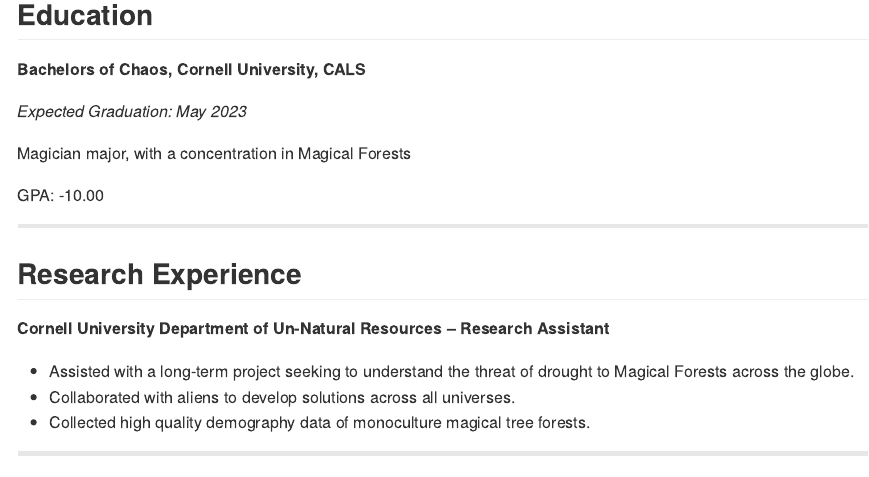
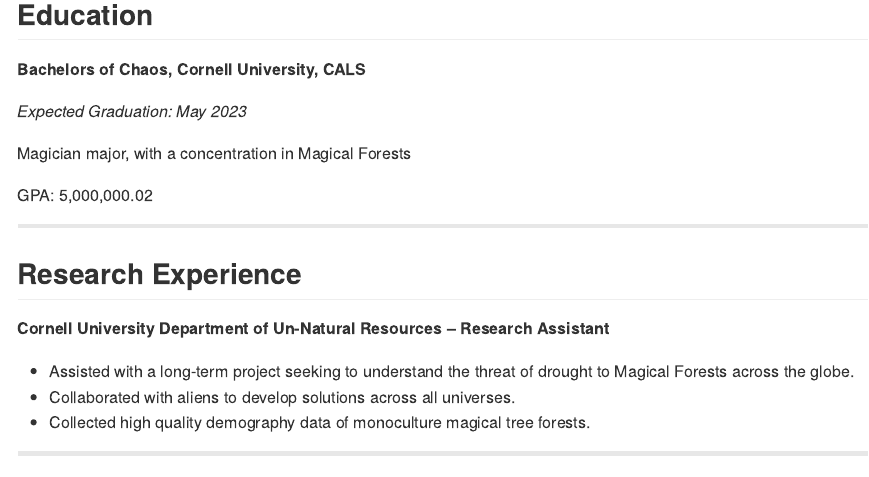
Before and after one commit to Summer-Harper/cv-SummerHarper, an R Markdown document (Lab_Exercise_CV.Rmd): the page in a window 1100 px wide, from 250 px down. Rendered offline with R 4.5, knitr and Pandoc, with nearby package versions.

Commit message:
GPA change

```diff
--- a/Lab_Exercise_CV.Rmd
+++ b/Lab_Exercise_CV.Rmd
@@ -22,7 +22,7 @@
 
 Magician major, with a concentration in Magical Forests
 
-GPA: -10.00
+GPA: 5,000,000.02
 
 ---
 
```
